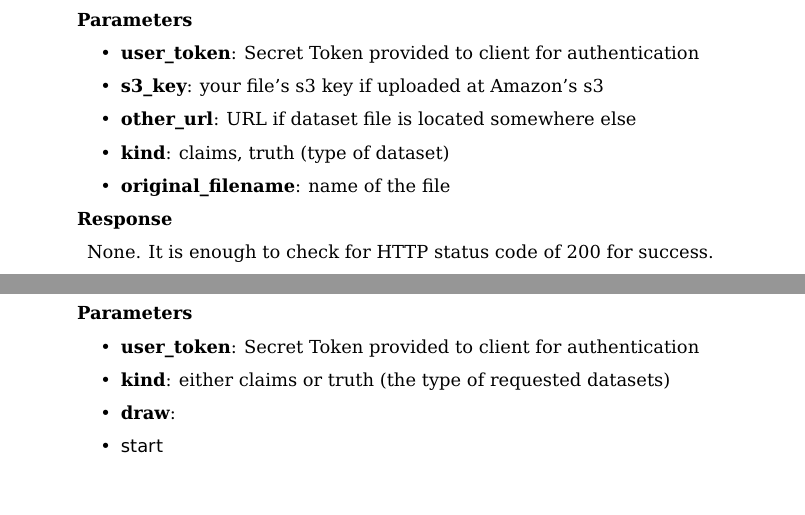
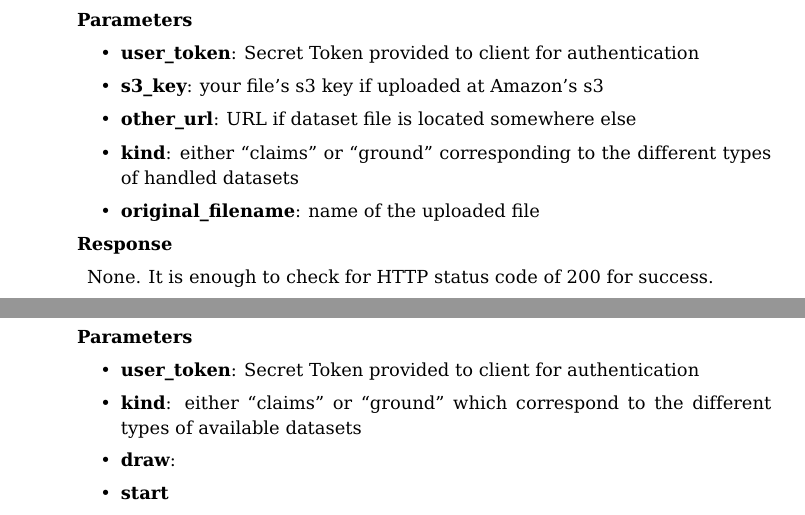
Before and after one commit to baalamine/qf-discoverings, a LaTeX document (dafna_api_doc/dafna_api_doc.tex): two parts of pages 5 and 6 of 9, joined at a grey line, cut so that both start at the same text, the shorter picture padded with empty space. Compiled offline with pdfLaTeX.

Commit message:
revise dafna api doc

```diff
--- a/dafna_api_doc/dafna_api_doc.tex
+++ b/dafna_api_doc/dafna_api_doc.tex
@@ -163,8 +163,8 @@ The current version of the API provides 8 endpoints, 4 among them are accessed v
 \item \textbf{user\_token}: Secret Token provided to client for authentication
 \item \textbf{s3\_key}: your file's s3 key if uploaded at Amazon's s3
 \item \textbf{other\_url}: URL if dataset file is located somewhere else
-\item \textbf{kind}: claims, truth (type of dataset)
-\item \textbf{original\_filename}: name of the file
+\item \textbf{kind}: either \textquote{claims} or \textquote{ground} corresponding to the different types of handled datasets
+\item \textbf{original\_filename}: name of the uploaded file
 \end{itemize}
 \textbf{Response}
 \begin{description}
@@ -201,10 +201,10 @@ The current version of the API provides 8 endpoints, 4 among them are accessed v
 \textbf{Parameters}
 \begin{itemize}
 \item \textbf{user\_token}: Secret Token provided to client for authentication
-\item \textbf{kind}: either claims or truth (the type of requested datasets)
+\item \textbf{kind}: either \textquote{claims} or \textquote{ground} which correspond to the different types of available datasets
 \item \textbf{draw}:
-\item \textsf{start}
-\item \textsf{length}
+\item \textbf{start}
+\item \textbf{length}
 \end{itemize}
 \textbf{Response}
 \begin{description}
```
